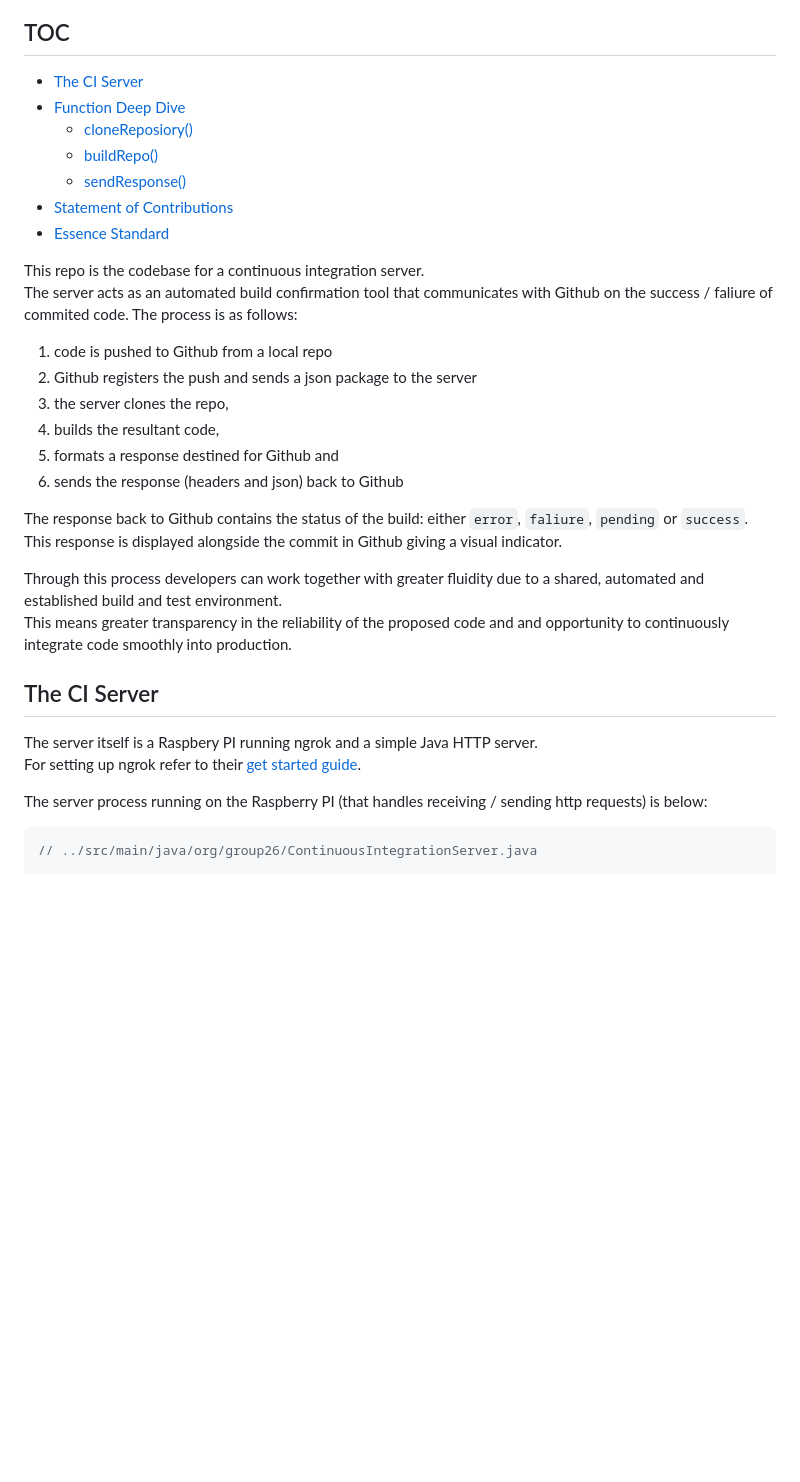
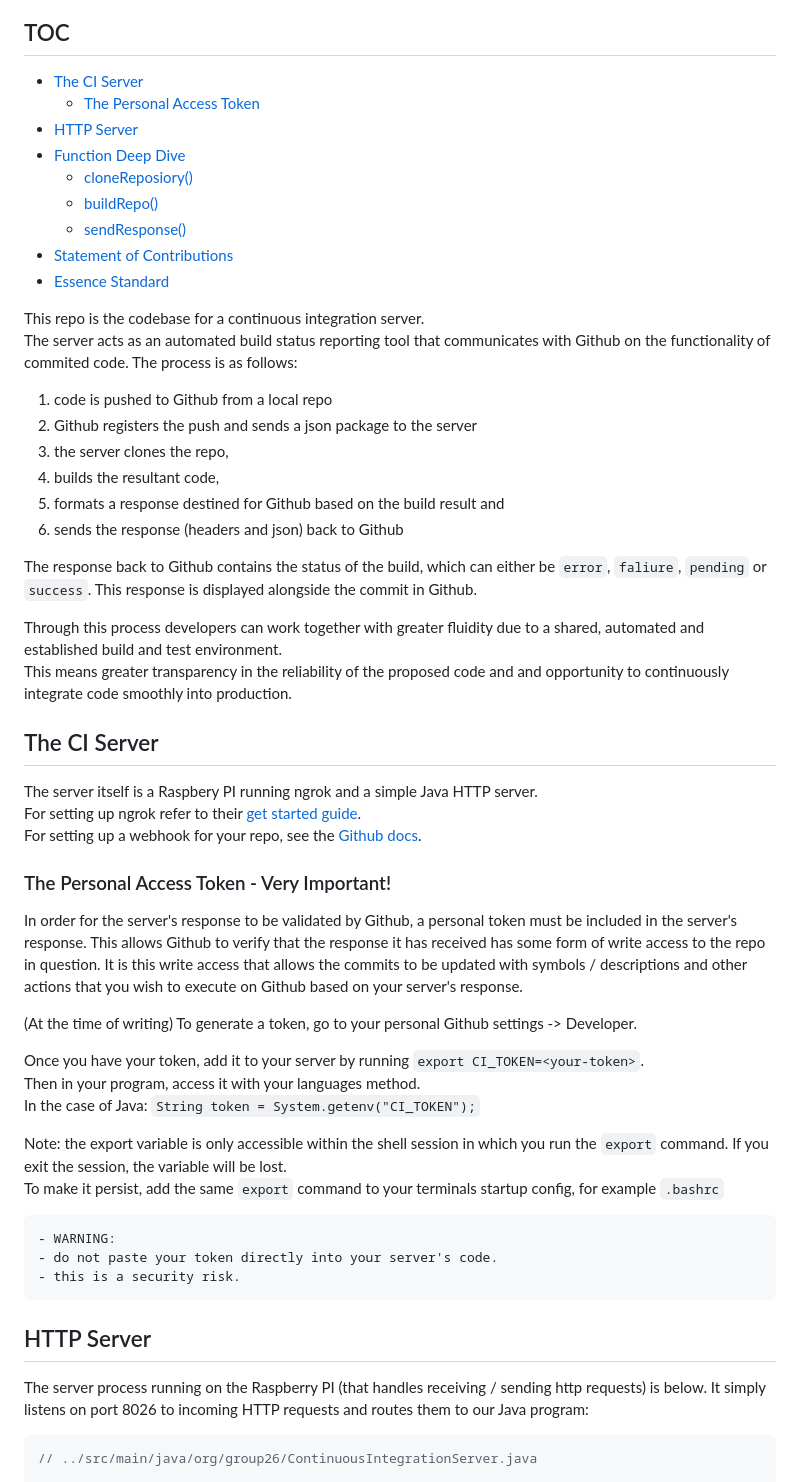
Before and after one commit to tjex/ci-server-g26, a Markdown page: README.md, the part around the change. GitHub-like rendering; blank space fills up the shorter version.

Commit message:
doc : added personal token directions : issue/31

````diff
--- a/README.md
+++ b/README.md
@@ -3,6 +3,8 @@
 ## TOC
 
 - [The CI Server](#the-ci-server)
+    - [The Personal Access Token](#the-personal-access-token---very-important!)
+- [HTTP Server](#http-server)
 - [Function Deep Dive](#function-deep-dive)
     - [cloneReposiory()](#cloneRepository)
     - [buildRepo()](#buildRepo)
@@ -11,19 +13,19 @@
 - [Essence Standard](#essence-standard)
 
 This repo is the codebase for a continuous integration server.
-The server acts as an automated build confirmation tool that communicates
-with Github on the success / faliure of commited code. The process is as follows:
+The server acts as an automated build status reporting tool that communicates
+with Github on the functionality of commited code. The process is as follows:
 
 1. code is pushed to Github from a local repo
 2. Github registers the push and sends a json package to the server
 3. the server clones the repo,
 4. builds the resultant code,
-5. formats a response destined for Github and
+5. formats a response destined for Github based on the build result and
 6. sends the response (headers and json) back to Github
 
-The response back to Github contains the status of the build: either
+The response back to Github contains the status of the build, which can either be
 `error`, `faliure`, `pending` or `success`. This response is displayed
-alongside the commit in Github giving a visual indicator.
+alongside the commit in Github.
 
 Through this process developers can work together with greater fluidity due
 to a shared, automated and established build and test environment.
@@ -34,9 +36,35 @@ and opportunity to continuously integrate code smoothly into production.
 
 The server itself is a Raspbery PI running ngrok and a simple Java HTTP server.
 For setting up ngrok refer to their [get started guide](https://ngrok.com/docs/getting-started).
+For setting up a webhook for your repo, see the [Github docs](https://docs.github.com/en/developers/webhooks-and-events/webhooks/about-webhooks).
+
+### The Personal Access Token - Very Important!
+
+In order for the server's response to be validated by Github, a personal token must be included in the server's response.
+This allows Github to verify that the response it has received has some form of write access to the repo in question.
+It is this write access that allows the commits to be updated with symbols / descriptions and other actions that you wish
+to execute on Github based on your server's response.
+
+(At the time of writing) To generate a token, go to your personal Github settings -> Developer.
+
+Once you have your token, add it to your server by running `export CI_TOKEN=<your-token>`.
+Then in your program, access it with your languages method.
+In the case of Java: `String token = System.getenv("CI_TOKEN");`
+
+Note: the export variable is only accessible within the shell session in which you run the `export` command.
+If you exit the session, the variable will be lost.
+To make it persist, add the same `export` command to your terminals startup config, for example `.bashrc`
+
+```diff
+- WARNING:
+- do not paste your token directly into your server's code.
+- this is a security risk.
+```
+
+## HTTP Server
 
 The server process running on the Raspberry PI (that handles receiving / sending http requests)
-is below:
+is below. It simply listens on port 8026 to incoming HTTP requests and routes them to our Java program:
 
 ```java
 // ../src/main/java/org/group26/ContinuousIntegrationServer.java
````
